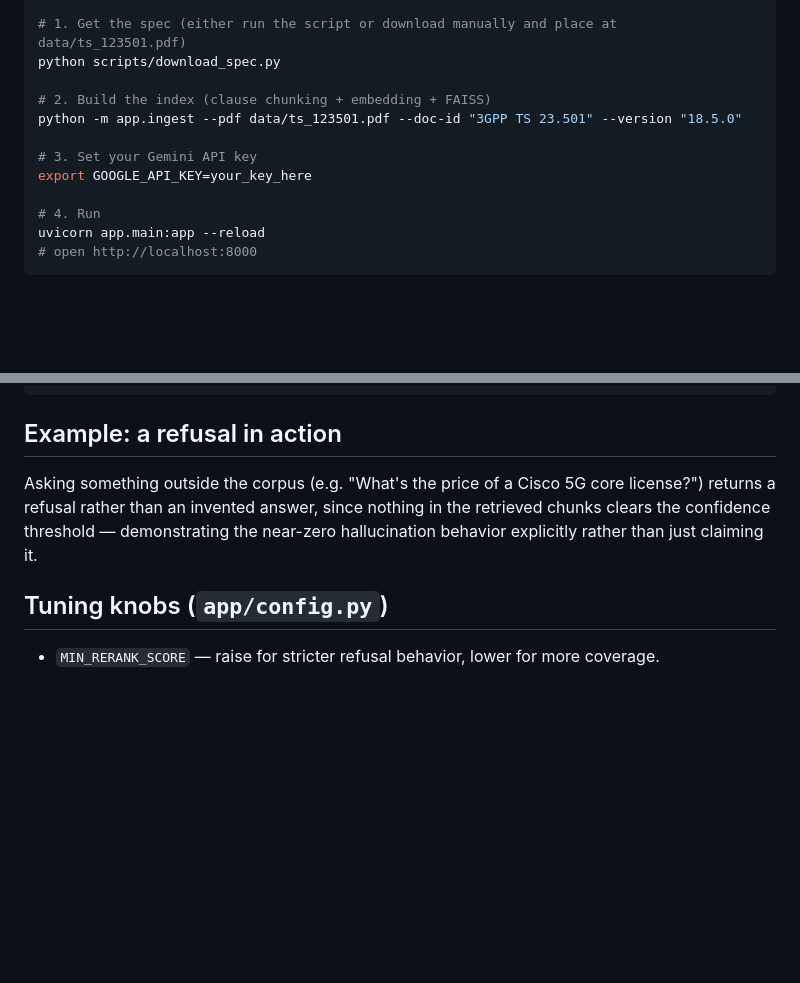
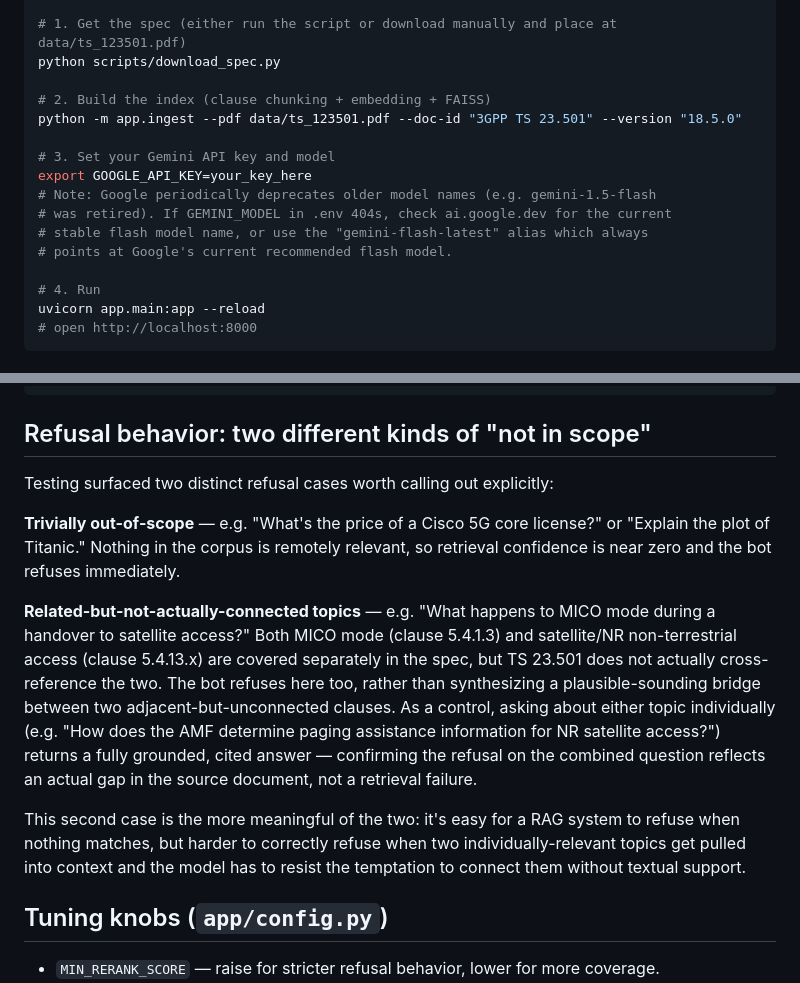
Before and after one commit to Adityay009/3gpp-rag-chatbot, a Markdown page: README.md, 2 parts joined by grey strips. Drawn GitHub-style; blank space fills up the shorter version.

Commit message:
Initial commit: 3GPP TS 23.501 RAG chatbot for Mavenir GET assignment

````diff
--- a/README.md
+++ b/README.md
@@ -62,8 +62,12 @@ python scripts/download_spec.py
 # 2. Build the index (clause chunking + embedding + FAISS)
 python -m app.ingest --pdf data/ts_123501.pdf --doc-id "3GPP TS 23.501" --version "18.5.0"
 
-# 3. Set your Gemini API key
+# 3. Set your Gemini API key and model
 export GOOGLE_API_KEY=your_key_here
+# Note: Google periodically deprecates older model names (e.g. gemini-1.5-flash
+# was retired). If GEMINI_MODEL in .env 404s, check ai.google.dev for the current
+# stable flash model name, or use the "gemini-flash-latest" alias which always
+# points at Google's current recommended flash model.
 
 # 4. Run
 uvicorn app.main:app --reload
@@ -94,12 +98,29 @@ Response:
 }
 ```
 
-## Example: a refusal in action
+## Refusal behavior: two different kinds of "not in scope"
 
-Asking something outside the corpus (e.g. "What's the price of a Cisco 5G core
-license?") returns a refusal rather than an invented answer, since nothing in the
-retrieved chunks clears the confidence threshold — demonstrating the near-zero
-hallucination behavior explicitly rather than just claiming it.
+Testing surfaced two distinct refusal cases worth calling out explicitly:
+
+**Trivially out-of-scope** — e.g. "What's the price of a Cisco 5G core license?"
+or "Explain the plot of Titanic." Nothing in the corpus is remotely relevant, so
+retrieval confidence is near zero and the bot refuses immediately.
+
+**Related-but-not-actually-connected topics** — e.g. "What happens to MICO mode
+during a handover to satellite access?" Both MICO mode (clause 5.4.1.3) and
+satellite/NR non-terrestrial access (clause 5.4.13.x) are covered separately in
+the spec, but TS 23.501 does not actually cross-reference the two. The bot
+refuses here too, rather than synthesizing a plausible-sounding bridge between
+two adjacent-but-unconnected clauses. As a control, asking about either topic
+individually (e.g. "How does the AMF determine paging assistance information for
+NR satellite access?") returns a fully grounded, cited answer — confirming the
+refusal on the combined question reflects an actual gap in the source document,
+not a retrieval failure.
+
+This second case is the more meaningful of the two: it's easy for a RAG system
+to refuse when nothing matches, but harder to correctly refuse when two
+individually-relevant topics get pulled into context and the model has to resist
+the temptation to connect them without textual support.
 
 ## Tuning knobs (`app/config.py`)
 
````
